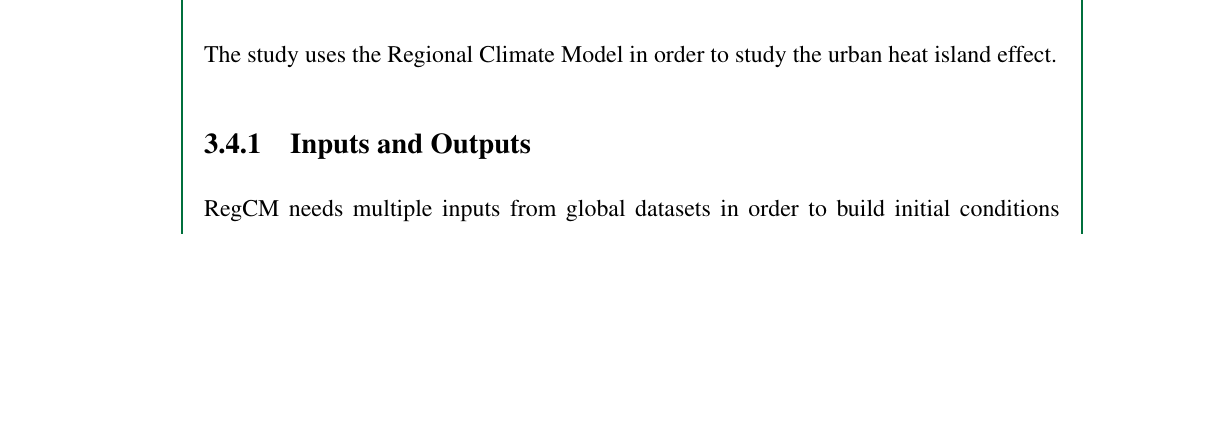
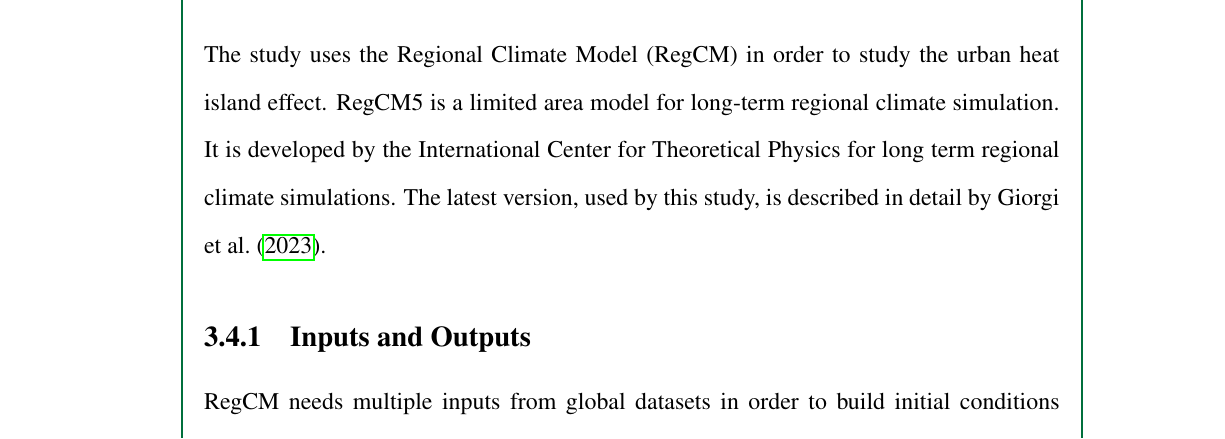
Before and after one commit to ericson-domingo-ug/thesis-latex, a LaTeX thesis (thesis.tex, which reads body/theory.tex): part of page 29 of 52, cut so that both start at the same text, the shorter picture padded with empty space. Compiled offline with pdfLaTeX.

Commit message:
Add more info on RegCM

```diff
--- a/body/theory.tex
+++ b/body/theory.tex
@@ -200,7 +200,11 @@
 		\end{figure}
 
 \section{Regional Climate Model}
-	The study uses the Regional Climate Model in order to study the urban heat island effect.
+	The study uses the Regional Climate Model (RegCM) in order to study the urban heat island effect.
+	RegCM5 is a limited area model for long-term regional climate simulation.
+	It is developed by the International Center for Theoretical Physics for long term regional climate
+	simulations.
+	The latest version, used by this study, is described in detail by \textcite{Giorgi2023}.
 
 	\subsection{Inputs and Outputs}
 		RegCM needs multiple inputs from global datasets in order to build initial conditions and boundary conditions to run a simulation. RegCM comes with multiple programs to generate inputs from these datasets for the simulation:
```
